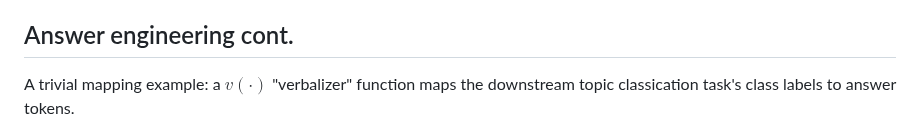
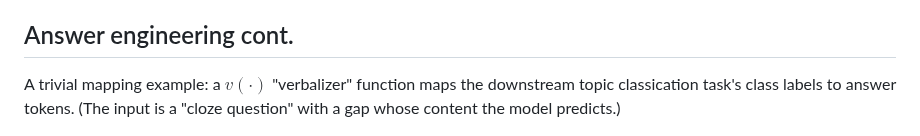
Before and after one commit to elte-nlp/elte-nlp-course, a Markdown page: nlp_14-prompt_engineering.md, the part around the change. GitHub-like rendering.

Commit message:
nlp_14-prompt_engineering: Small clarification in answer engineering

```diff
--- a/nlp_14-prompt_engineering.md
+++ b/nlp_14-prompt_engineering.md
@@ -267,7 +267,8 @@ e.g., for classification  or NER tasks.
 ## Answer engineering cont.
 
 A trivial mapping example: a $v(\cdot)$ "verbalizer" function maps the
-downstream topic classication task's class labels to answer tokens.
+downstream topic classication task's class labels to answer tokens. (The input
+is a "cloze question" with a gap whose content the model predicts.)
 
 ![From @schick2020few](./figures/verbalizer.png)
 
```
